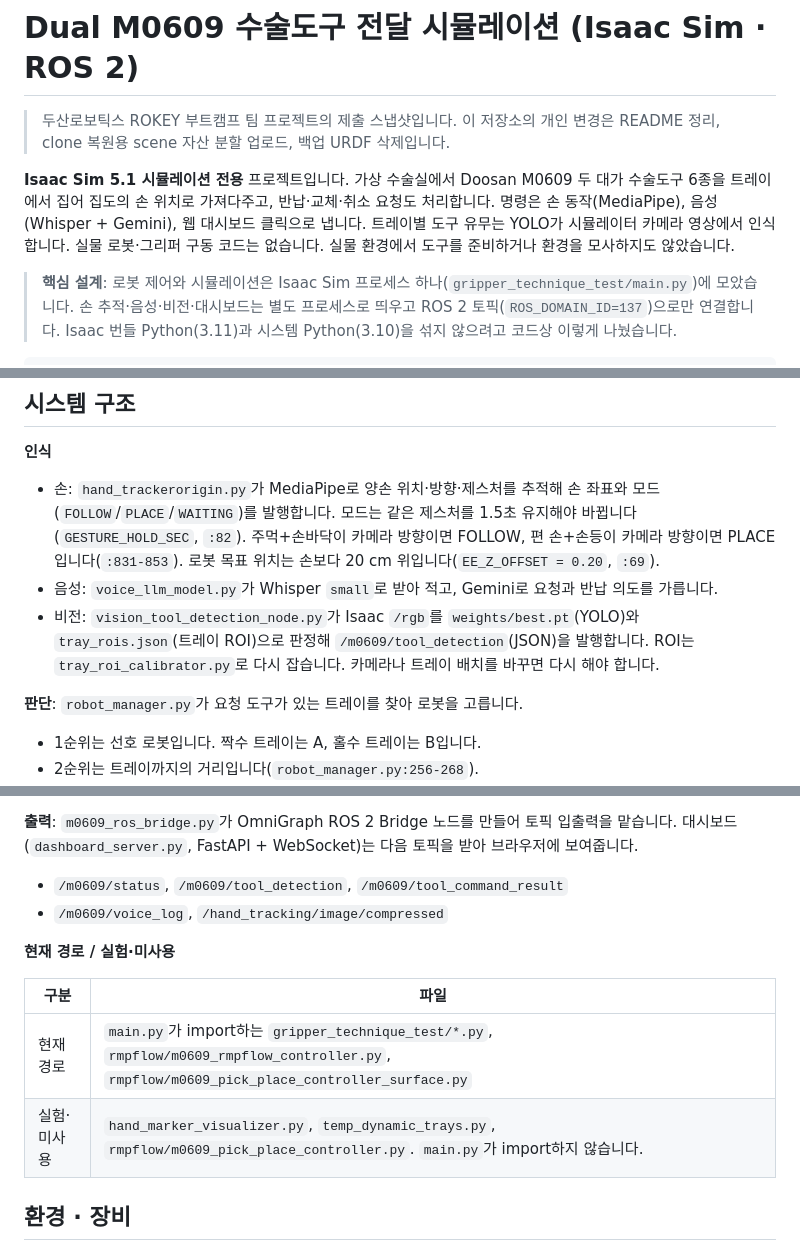
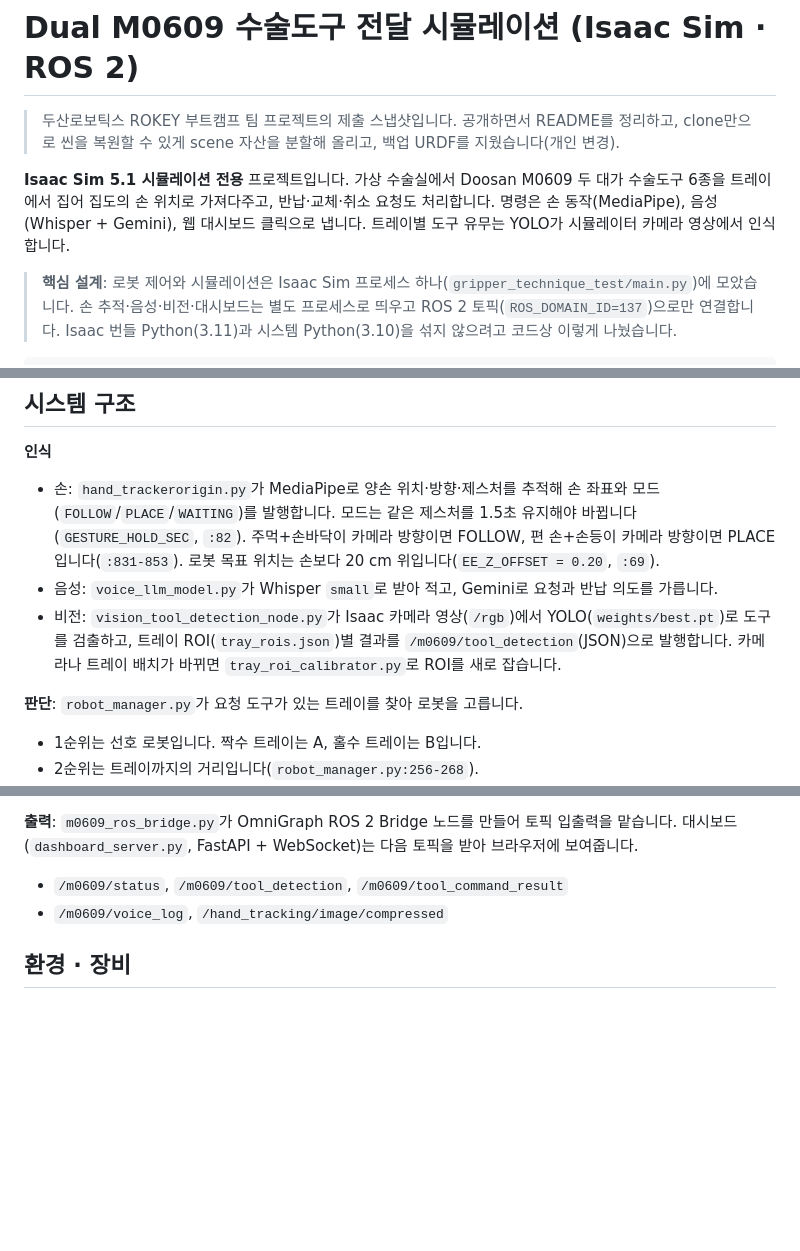
Before and after one commit to gwanhuiGIM/Rokey_cobot3, a Markdown page: README.md, 3 parts joined by grey strips. Rendered like a GitHub page; blank space fills up the shorter version.

```diff
--- a/README.md
+++ b/README.md
@@ -1,10 +1,9 @@
 # Dual M0609 수술도구 전달 시뮬레이션 (Isaac Sim · ROS 2)
 
-> 두산로보틱스 ROKEY 부트캠프 팀 프로젝트의 제출 스냅샷입니다. 이 저장소의 개인 변경은 README 정리, clone 복원용 scene 자산 분할 업로드, 백업 URDF 삭제입니다.
+> 두산로보틱스 ROKEY 부트캠프 팀 프로젝트의 제출 스냅샷입니다. 공개하면서 README를 정리하고, clone만으로 씬을 복원할 수 있게 scene 자산을 분할해 올리고, 백업 URDF를 지웠습니다(개인 변경).
 
 **Isaac Sim 5.1 시뮬레이션 전용** 프로젝트입니다. 가상 수술실에서 Doosan M0609 두 대가 수술도구 6종을 트레이에서 집어 집도의 손 위치로 가져다주고, 반납·교체·취소 요청도 처리합니다.
 명령은 손 동작(MediaPipe), 음성(Whisper + Gemini), 웹 대시보드 클릭으로 냅니다. 트레이별 도구 유무는 YOLO가 시뮬레이터 카메라 영상에서 인식합니다.
-실물 로봇·그리퍼 구동 코드는 없습니다. 실물 환경에서 도구를 준비하거나 환경을 모사하지도 않았습니다.
 
 > **핵심 설계**: 로봇 제어와 시뮬레이션은 Isaac Sim 프로세스 하나(`gripper_technique_test/main.py`)에 모았습니다. 손 추적·음성·비전·대시보드는 별도 프로세스로 띄우고 ROS 2 토픽(`ROS_DOMAIN_ID=137`)으로만 연결합니다. Isaac 번들 Python(3.11)과 시스템 Python(3.10)을 섞지 않으려고 코드상 이렇게 나눴습니다.
 
@@ -38,7 +37,7 @@
 **인식**
 - 손: `hand_trackerorigin.py`가 MediaPipe로 양손 위치·방향·제스처를 추적해 손 좌표와 모드(`FOLLOW`/`PLACE`/`WAITING`)를 발행합니다. 모드는 같은 제스처를 1.5초 유지해야 바뀝니다(`GESTURE_HOLD_SEC`, `:82`). 주먹+손바닥이 카메라 방향이면 FOLLOW, 편 손+손등이 카메라 방향이면 PLACE입니다(`:831-853`). 로봇 목표 위치는 손보다 20 cm 위입니다(`EE_Z_OFFSET = 0.20`, `:69`).
 - 음성: `voice_llm_model.py`가 Whisper `small`로 받아 적고, Gemini로 요청과 반납 의도를 가릅니다.
-- 비전: `vision_tool_detection_node.py`가 Isaac `/rgb`를 `weights/best.pt`(YOLO)와 `tray_rois.json`(트레이 ROI)으로 판정해 `/m0609/tool_detection`(JSON)을 발행합니다. ROI는 `tray_roi_calibrator.py`로 다시 잡습니다. 카메라나 트레이 배치를 바꾸면 다시 해야 합니다.
+- 비전: `vision_tool_detection_node.py`가 Isaac 카메라 영상(`/rgb`)에서 YOLO(`weights/best.pt`)로 도구를 검출하고, 트레이 ROI(`tray_rois.json`)별 결과를 `/m0609/tool_detection`(JSON)으로 발행합니다. 카메라나 트레이 배치가 바뀌면 `tray_roi_calibrator.py`로 ROI를 새로 잡습니다.
 
 **판단**: `robot_manager.py`가 요청 도구가 있는 트레이를 찾아 로봇을 고릅니다.
 - 1순위는 선호 로봇입니다. 짝수 트레이는 A, 홀수 트레이는 B입니다.
@@ -74,13 +73,6 @@ stateDiagram-v2
 - `/m0609/status`, `/m0609/tool_detection`, `/m0609/tool_command_result`
 - `/m0609/voice_log`, `/hand_tracking/image/compressed`
 
-**현재 경로 / 실험·미사용**
-
-| 구분 | 파일 |
-|---|---|
-| 현재 경로 | `main.py`가 import하는 `gripper_technique_test/*.py`, `rmpflow/m0609_rmpflow_controller.py`, `rmpflow/m0609_pick_place_controller_surface.py` |
-| 실험·미사용 | `hand_marker_visualizer.py`, `temp_dynamic_trays.py`, `rmpflow/m0609_pick_place_controller.py`. `main.py`가 import하지 않습니다. |
-
 ## 환경 · 장비
 
 - 필요한 환경:
```
Also changed, not shown: other parts of README.md (+25 -21 lines).
